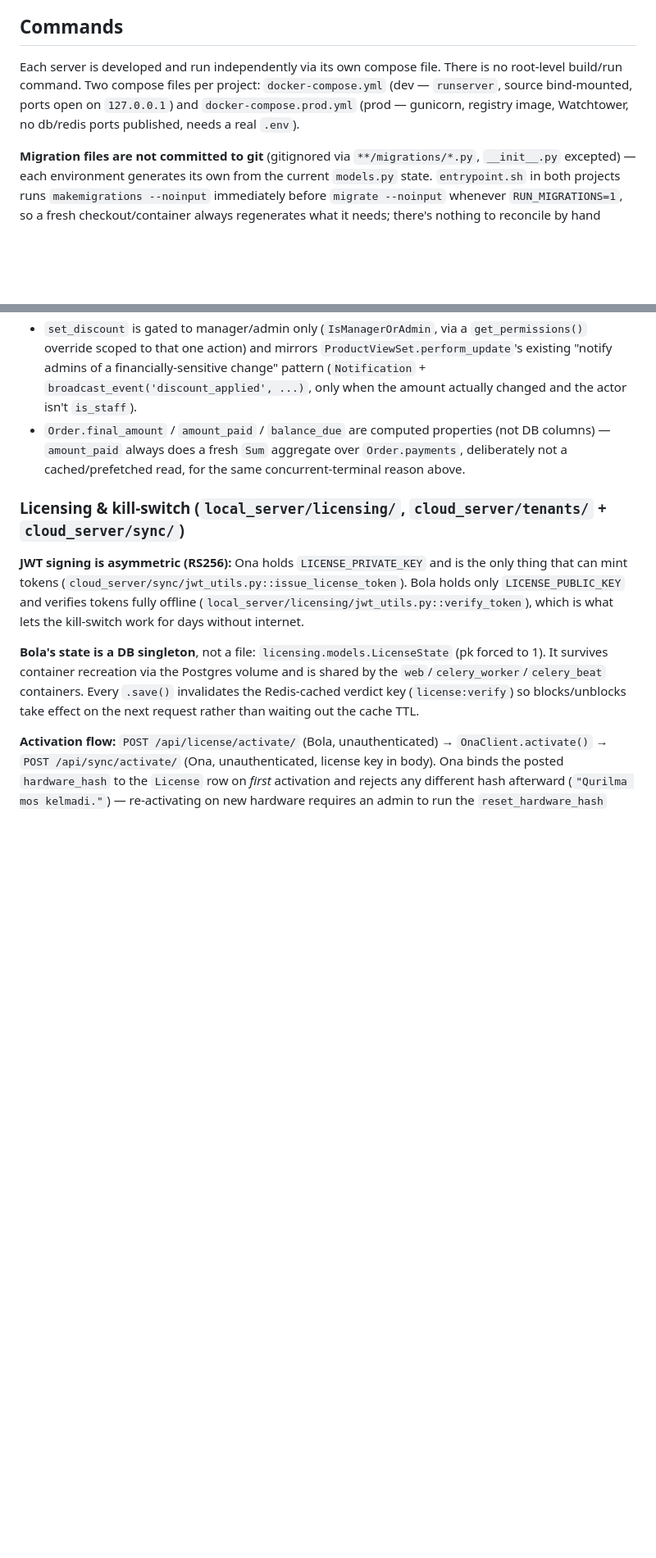
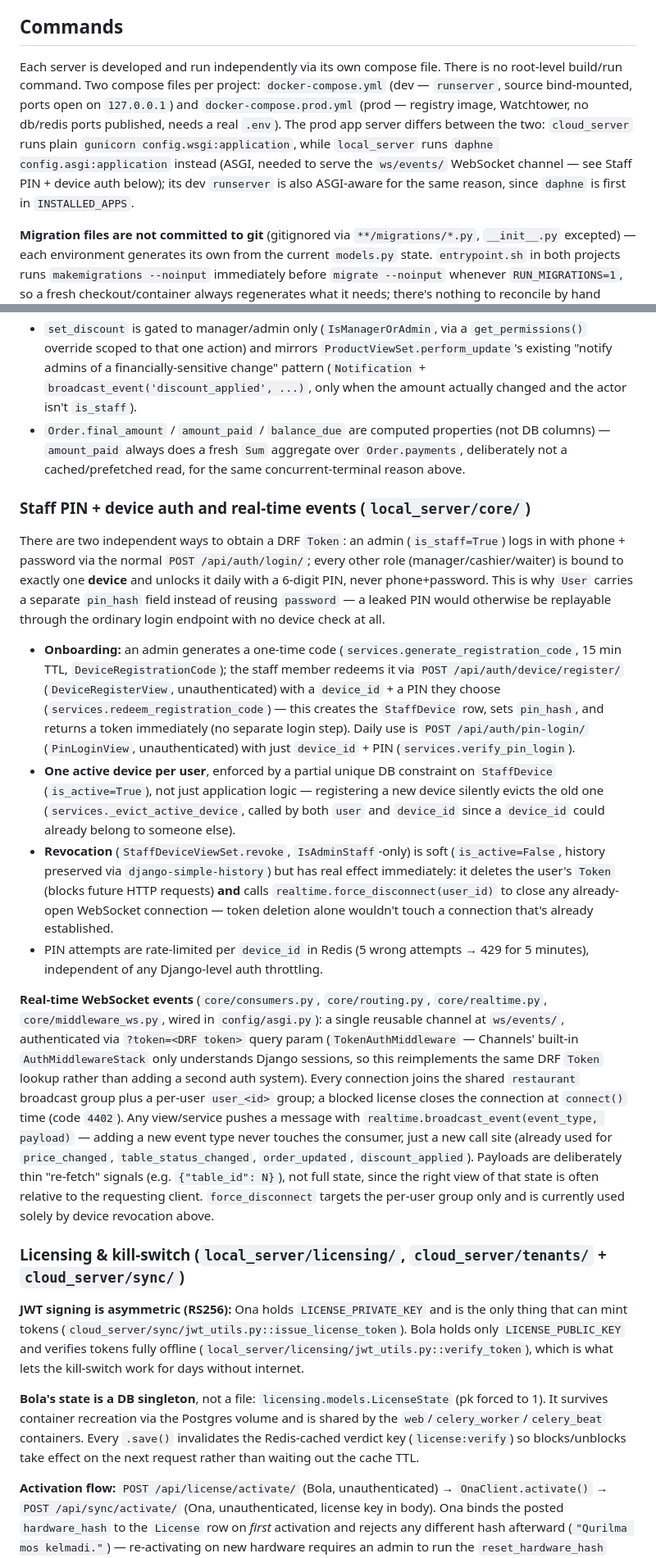
Before and after one commit to ismatovshaxriyor/pos_system, a Markdown page: CLAUDE.md, 2 parts joined by grey strips. Shown at 82% size. Rendered like a GitHub page; blank space fills up the shorter version.

Commit message:
docs: update CLAUDE.md with staff PIN authentication, device management, and real-time WebSocket architecture details.

```diff
--- a/CLAUDE.md
+++ b/CLAUDE.md
@@ -19,7 +19,7 @@ The full design intent is documented in Uzbek under `docs/` — read the relevan
 
 ## Commands
 
-Each server is developed and run independently via its own compose file. There is no root-level build/run command. Two compose files per project: `docker-compose.yml` (dev — `runserver`, source bind-mounted, ports open on `127.0.0.1`) and `docker-compose.prod.yml` (prod — gunicorn, registry image, Watchtower, no db/redis ports published, needs a real `.env`).
+Each server is developed and run independently via its own compose file. There is no root-level build/run command. Two compose files per project: `docker-compose.yml` (dev — `runserver`, source bind-mounted, ports open on `127.0.0.1`) and `docker-compose.prod.yml` (prod — registry image, Watchtower, no db/redis ports published, needs a real `.env`). The prod app server differs between the two: `cloud_server` runs plain `gunicorn config.wsgi:application`, while `local_server` runs `daphne config.asgi:application` instead (ASGI, needed to serve the `ws/events/` WebSocket channel — see Staff PIN + device auth below); its dev `runserver` is also ASGI-aware for the same reason, since `daphne` is first in `INSTALLED_APPS`.
 
 **Migration files are not committed to git** (gitignored via `**/migrations/*.py`, `__init__.py` excepted) — each environment generates its own from the current `models.py` state. `entrypoint.sh` in both projects runs `makemigrations --noinput` immediately before `migrate --noinput` whenever `RUN_MIGRATIONS=1`, so a fresh checkout/container always regenerates what it needs; there's nothing to reconcile by hand between environments. On a fresh `git clone`, run `makemigrations` yourself before the first `migrate` (see below) — the `migrations/` directories exist but start out with only `__init__.py`.
 
@@ -82,6 +82,16 @@ Local domain models: `User` (custom, `AUTH_USER_MODEL = 'core.User'`, phone numb
 - `set_discount` is gated to manager/admin only (`IsManagerOrAdmin`, via a `get_permissions()` override scoped to that one action) and mirrors `ProductViewSet.perform_update`'s existing "notify admins of a financially-sensitive change" pattern (`Notification` + `broadcast_event('discount_applied', ...)`, only when the amount actually changed and the actor isn't `is_staff`).
 - `Order.final_amount` / `amount_paid` / `balance_due` are computed properties (not DB columns) — `amount_paid` always does a fresh `Sum` aggregate over `Order.payments`, deliberately not a cached/prefetched read, for the same concurrent-terminal reason above.
 
+### Staff PIN + device auth and real-time events (`local_server/core/`)
+There are two independent ways to obtain a DRF `Token`: an admin (`is_staff=True`) logs in with phone + password via the normal `POST /api/auth/login/`; every other role (manager/cashier/waiter) is bound to exactly one **device** and unlocks it daily with a 6-digit PIN, never phone+password. This is why `User` carries a separate `pin_hash` field instead of reusing `password` — a leaked PIN would otherwise be replayable through the ordinary login endpoint with no device check at all.
+
+- **Onboarding:** an admin generates a one-time code (`services.generate_registration_code`, 15 min TTL, `DeviceRegistrationCode`); the staff member redeems it via `POST /api/auth/device/register/` (`DeviceRegisterView`, unauthenticated) with a `device_id` + a PIN they choose (`services.redeem_registration_code`) — this creates the `StaffDevice` row, sets `pin_hash`, and returns a token immediately (no separate login step). Daily use is `POST /api/auth/pin-login/` (`PinLoginView`, unauthenticated) with just `device_id` + PIN (`services.verify_pin_login`).
+- **One active device per user**, enforced by a partial unique DB constraint on `StaffDevice` (`is_active=True`), not just application logic — registering a new device silently evicts the old one (`services._evict_active_device`, called by both `user` and `device_id` since a `device_id` could already belong to someone else).
+- **Revocation** (`StaffDeviceViewSet.revoke`, `IsAdminStaff`-only) is soft (`is_active=False`, history preserved via `django-simple-history`) but has real effect immediately: it deletes the user's `Token` (blocks future HTTP requests) **and** calls `realtime.force_disconnect(user_id)` to close any already-open WebSocket connection — token deletion alone wouldn't touch a connection that's already established.
+- PIN attempts are rate-limited per `device_id` in Redis (5 wrong attempts → 429 for 5 minutes), independent of any Django-level auth throttling.
+
+**Real-time WebSocket events** (`core/consumers.py`, `core/routing.py`, `core/realtime.py`, `core/middleware_ws.py`, wired in `config/asgi.py`): a single reusable channel at `ws/events/`, authenticated via `?token=<DRF token>` query param (`TokenAuthMiddleware` — Channels' built-in `AuthMiddlewareStack` only understands Django sessions, so this reimplements the same DRF `Token` lookup rather than adding a second auth system). Every connection joins the shared `restaurant` broadcast group plus a per-user `user_<id>` group; a blocked license closes the connection at `connect()` time (code `4402`). Any view/service pushes a message with `realtime.broadcast_event(event_type, payload)` — adding a new event type never touches the consumer, just a new call site (already used for `price_changed`, `table_status_changed`, `order_updated`, `discount_applied`). Payloads are deliberately thin "re-fetch" signals (e.g. `{"table_id": N}`), not full state, since the right view of that state is often relative to the requesting client. `force_disconnect` targets the per-user group only and is currently used solely by device revocation above.
+
 ### Licensing & kill-switch (`local_server/licensing/`, `cloud_server/tenants/` + `cloud_server/sync/`)
 
 **JWT signing is asymmetric (RS256):** Ona holds `LICENSE_PRIVATE_KEY` and is the only thing that can mint tokens (`cloud_server/sync/jwt_utils.py::issue_license_token`). Bola holds only `LICENSE_PUBLIC_KEY` and verifies tokens fully offline (`local_server/licensing/jwt_utils.py::verify_token`), which is what lets the kill-switch work for days without internet.
```
Also changed, not shown: other parts of CLAUDE.md (+2 -1 lines).
